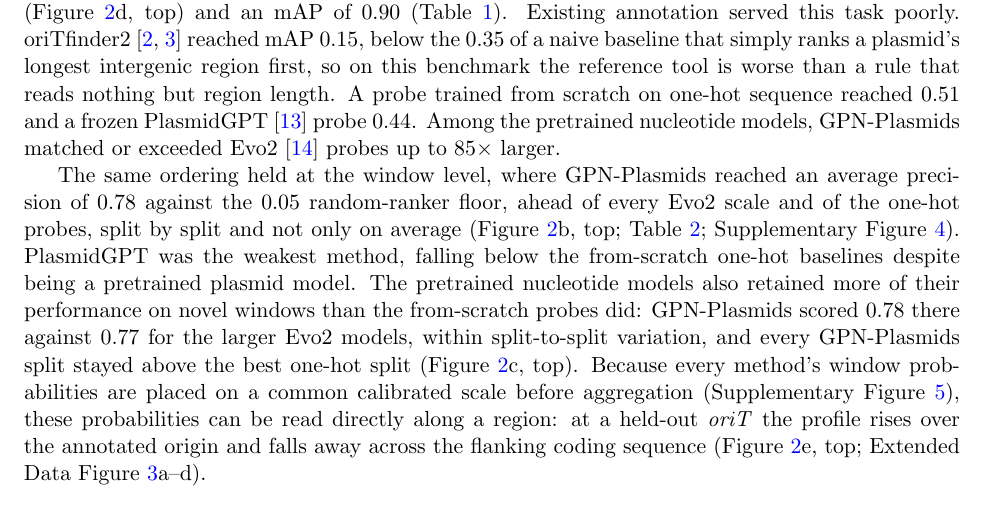
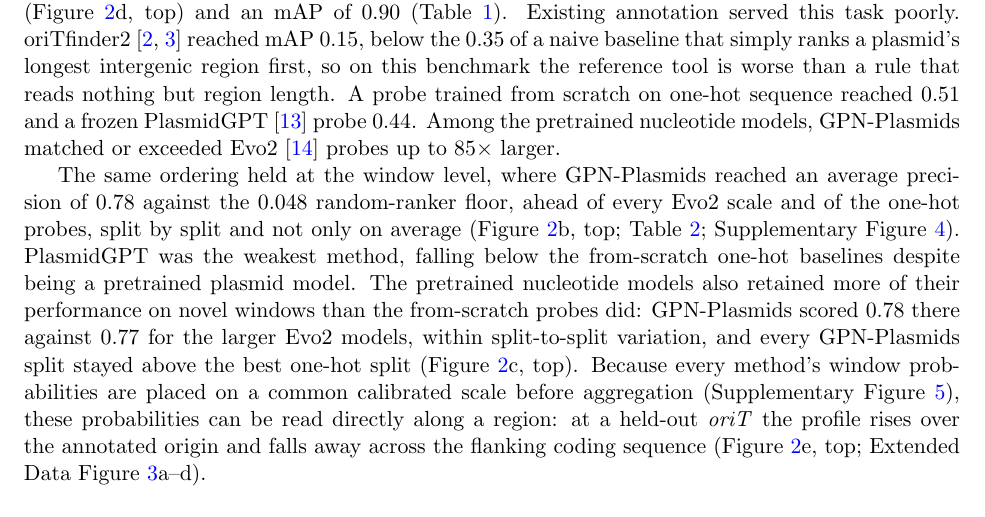
Before and after one commit to canallee/GPN-Plasmids-paper, a LaTeX paper (GPN-Plasmids/main.tex, which reads GPN-Plasmids/sections/03_origin.tex): part of page 5 of 55, cut so that both start at the same text. Compiled offline with pdfLaTeX.

Commit message:
Unify random-ranker floor precision to 0.048 in the origin section
Section 3.2 gave the floor as 0.05 where 3.1 and the Table 2 caption both
give 0.048.

Co-Authored-By: Claude Fable 5.1 <noreply@anthropic.com>
Claude-Session: https://claude.ai/code/session_01CQu9CDrdbW2MsTCW6v1cVc

```diff
--- a/GPN-Plasmids/sections/03_origin.tex
+++ b/GPN-Plasmids/sections/03_origin.tex
@@ -94,7 +94,7 @@ trained from scratch on one-hot sequence reached 0.51 and a frozen PlasmidGPT
 Evo2 \cite{brixi2026evo2} probes up to 85$\times$ larger.
 
 The same ordering held at the window level, where \model reached an average
-precision of 0.78 against the 0.05 random-ranker floor, ahead of every Evo2
+precision of 0.78 against the 0.048 random-ranker floor, ahead of every Evo2
 scale and of the one-hot probes, split by split and not only on average
 (\fref{fig:origin}b, top; \tref{tab:window-auprc};
 \suppfref{fig:supp-prcurves}). PlasmidGPT was the weakest method, falling
```
